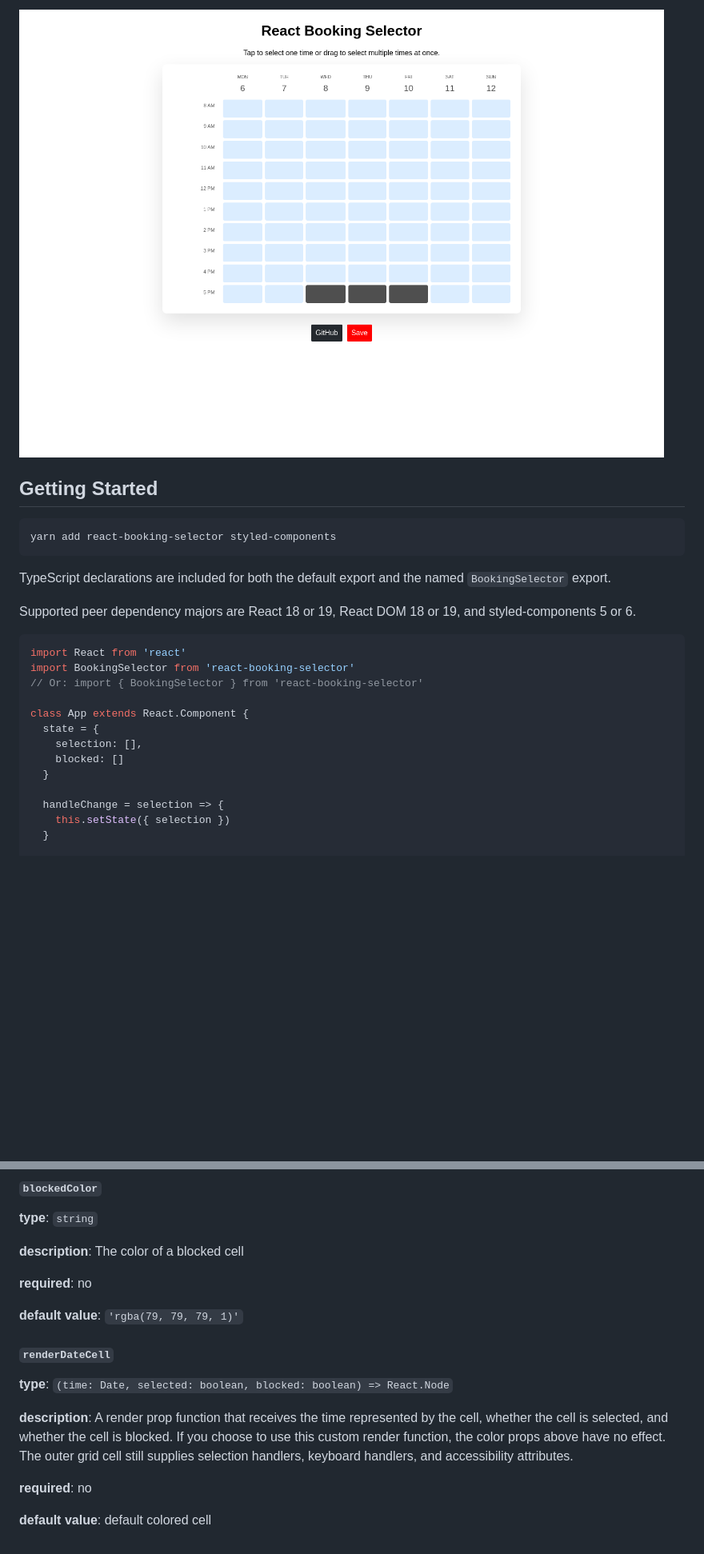
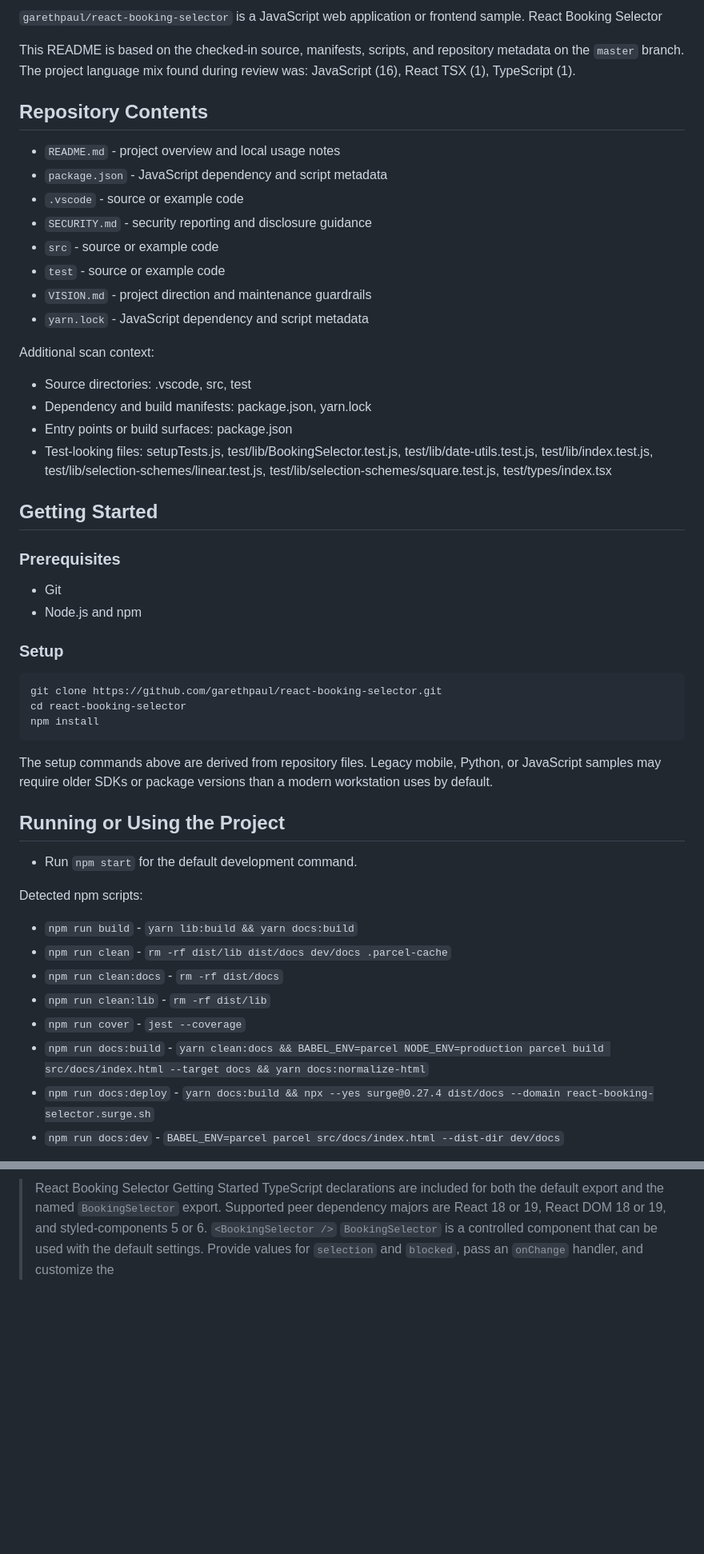
Before and after one commit to garethpaul/react-booking-selector, a Markdown page: README.md, 2 parts joined by grey strips. Shown at 80% size. Drawn GitHub-style; blank space fills up the shorter version.

Commit message:
docs: improve project README

````diff
--- a/README.md
+++ b/README.md
@@ -5,28 +4,55 @@
 
-![Screenshot](/screenshot.png?raw=true)
+`garethpaul/react-booking-selector` is a JavaScript web application or frontend sample. React Booking Selector
+
+This README is based on the checked-in source, manifests, scripts, and repository metadata on the `master` branch. The project language mix found during review was: JavaScript (16), React TSX (1), TypeScript (1).
+
+## Repository Contents
+
+- `README.md` - project overview and local usage notes
+- `package.json` - JavaScript dependency and script metadata
+- `.vscode` - source or example code
+- `SECURITY.md` - security reporting and disclosure guidance
+- `src` - source or example code
+- `test` - source or example code
+- `VISION.md` - project direction and maintenance guardrails
+- `yarn.lock` - JavaScript dependency and script metadata
+
+Additional scan context:
+
+- Source directories: .vscode, src, test
+- Dependency and build manifests: package.json, yarn.lock
+- Entry points or build surfaces: package.json
+- Test-looking files: setupTests.js, test/lib/BookingSelector.test.js, test/lib/date-utils.test.js, test/lib/index.test.js, test/lib/selection-schemes/linear.test.js, test/lib/selection-schemes/square.test.js, test/types/index.tsx
 
 ## Getting Started
 
-```
-yarn add react-booking-selector styled-components
+### Prerequisites
+
+- Git
+- Node.js and npm
+
+### Setup
+
+```bash
+git clone https://github.com/garethpaul/react-booking-selector.git
+cd react-booking-selector
+npm install
 ```
 
-TypeScript declarations are included for both the default export and the named `BookingSelector` export.
+The setup commands above are derived from repository files. Legacy mobile, Python, or JavaScript samples may require older SDKs or package versions than a modern workstation uses by default.
 
-Supported peer dependency majors are React 18 or 19, React DOM 18 or 19, and styled-components 5 or 6.
+## Running or Using the Project
 
-```js
-import React from 'react'
-import BookingSelector from 'react-booking-selector'
-// Or: import { BookingSelector } from 'react-booking-selector'
+- Run `npm start` for the default development command.
 
-class App extends React.Component {
-  state = {
-    selection: [],
-    blocked: []
-  }
+Detected npm scripts:
 
-  handleChange = selection => {
-    this.setState({ selection })
-  }
+- `npm run build` - `yarn lib:build && yarn docs:build`
+- `npm run clean` - `rm -rf dist/lib dist/docs dev/docs .parcel-cache`
+- `npm run clean:docs` - `rm -rf dist/docs`
+- `npm run clean:lib` - `rm -rf dist/lib`
+- `npm run cover` - `jest --coverage`
+- `npm run docs:build` - `yarn clean:docs && BABEL_ENV=parcel NODE_ENV=production parcel build src/docs/index.html --target docs && yarn docs:normalize-html`
+- `npm run docs:deploy` - `yarn docs:build && npx --yes surge@0.27.4 dist/docs --domain react-booking-selector.surge.sh`
+- `npm run docs:dev` - `BABEL_ENV=parcel parcel src/docs/index.html --dist-dir dev/docs`
 
@@ -199,19 +86 @@ Each time slot is rendered as a keyboard-focusable button unless it is blocked.
-#### `blockedColor`
-
-**type**: `string`
-
-**description**: The color of a blocked cell
-
-**required**: no
-
-**default value**: `'rgba(79, 79, 79, 1)'`
-
-#### `renderDateCell`
-
-**type**: `(time: Date, selected: boolean, blocked: boolean) => React.Node`
-
-**description**: A render prop function that receives the time represented by the cell, whether the cell is selected, and whether the cell is blocked. If you choose to use this custom render function, the color props above have no effect. The outer grid cell still supplies selection handlers, keyboard handlers, and accessibility attributes.
-
-**required**: no
-
-**default value**: default colored cell
+> React Booking Selector <!-- README-OVERVIEW-IMAGE --> Getting Started TypeScript declarations are included for both the default export and the named `BookingSelector` export. Supported peer dependency majors are React 18 or 19, React DOM 18 or 19, and styled-components 5 or 6. `<BookingSelector />` `BookingSelector` is a controlled component that can be used with the default settings. Provide values for `selection` and `blocked`, pass an `onChange` handler, and customize the
````
Also changed, not shown: other parts of README.md (+16 -156 lines).
